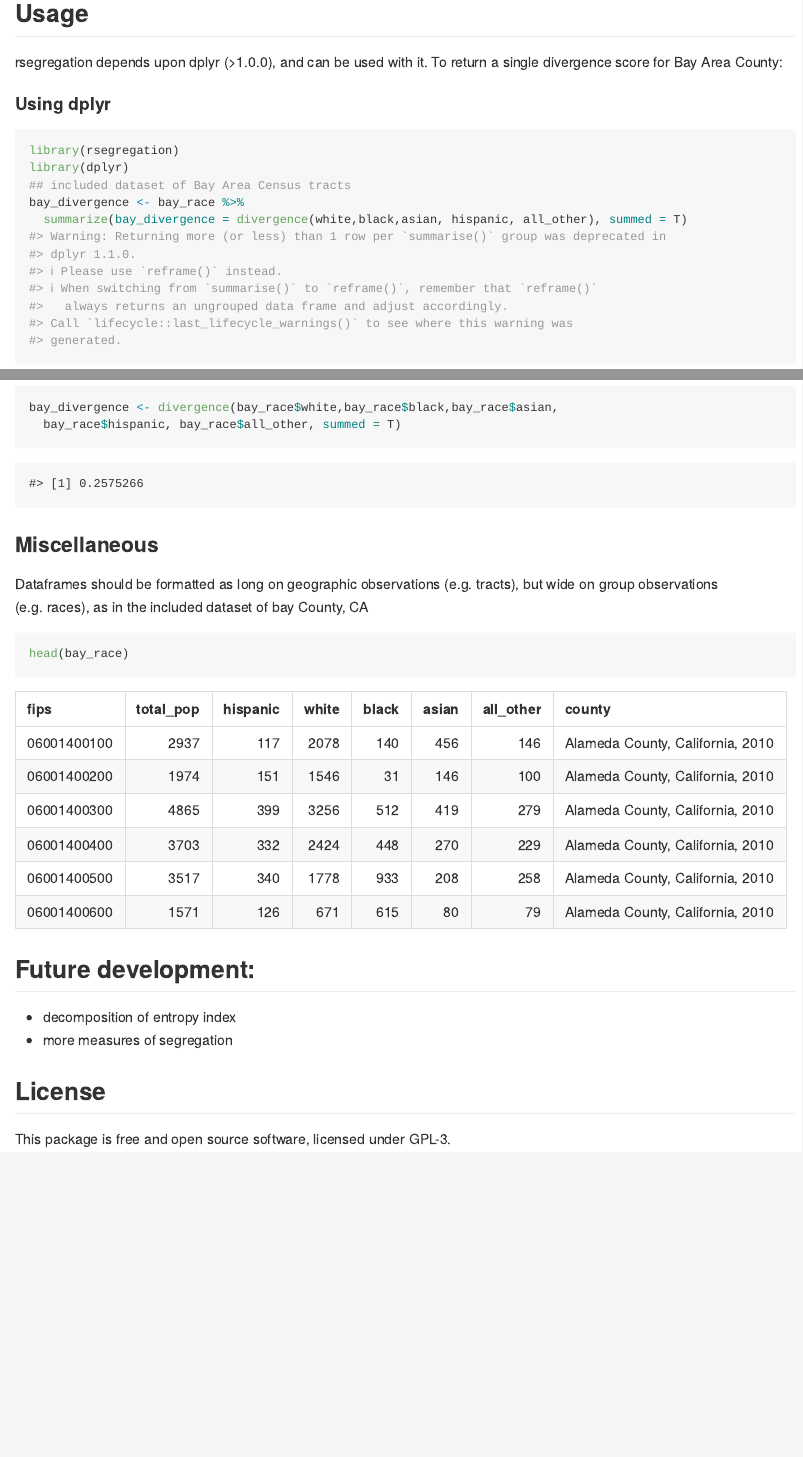
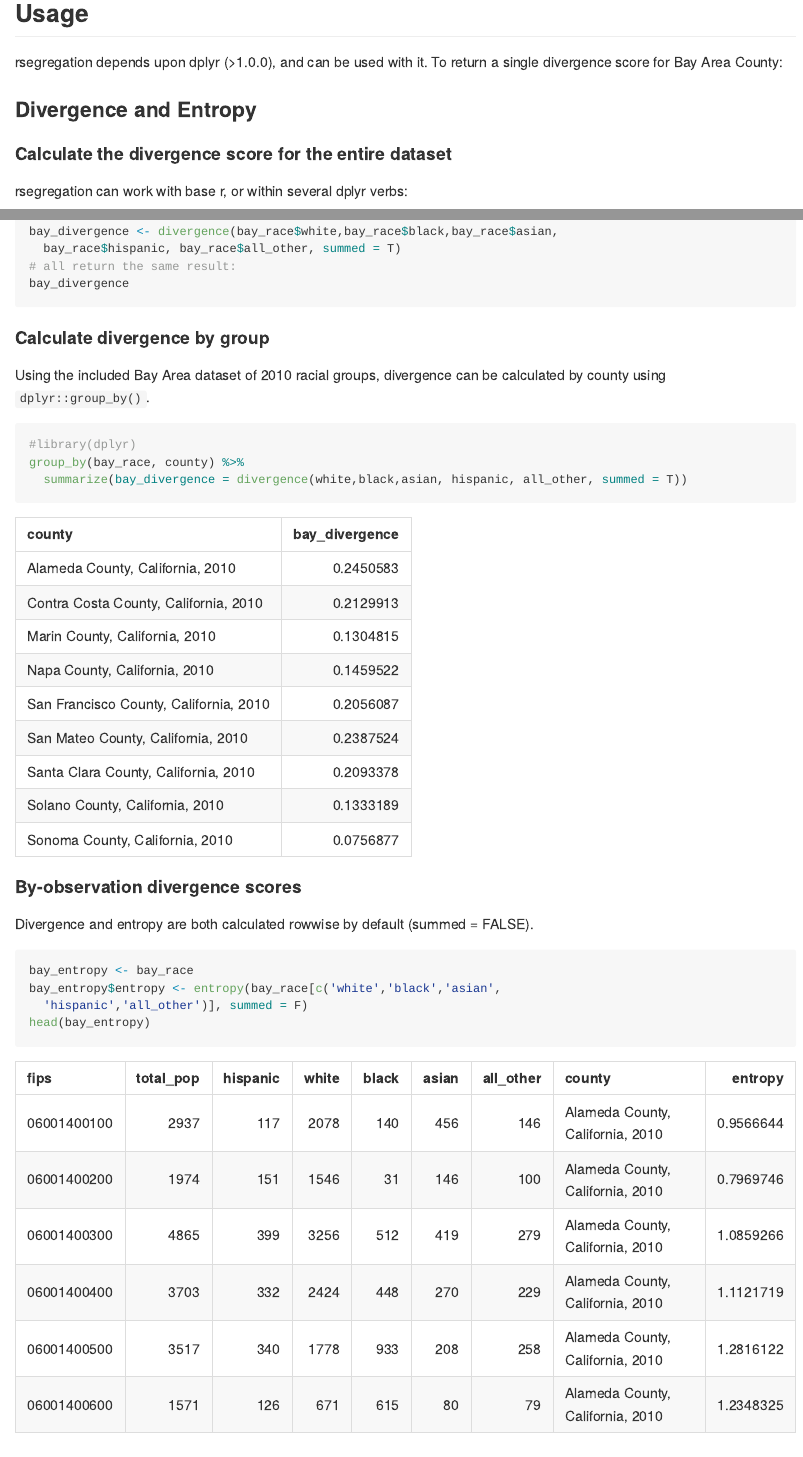
Before and after one commit to arthurgailes/rsegregation, an R Markdown document (README.Rmd): the page in a window 1100 px wide, from 360 px down, and a second part further down, joined at a grey line. Rendered offline with R 4.5, knitr and Pandoc, with nearby package versions; badge pictures from the web are left out.

Commit message:
update readme examples

````diff
--- a/README.Rmd
+++ b/README.Rmd
@@ -43,5 +43,8 @@ The development version from [GitHub](https://github.com/) can be installed with
 
 rsegregation depends upon dplyr (>1.0.0), and can be used with it. To return a single divergence score for Bay Area County:
 
-#### Using dplyr
-```{r example, results='hide'}
+### Divergence and Entropy
+
+#### Calculate the divergence score for the entire dataset
+
+rsegregation can work with base r, or within several dplyr verbs:
@@ -53,4 +63,13 @@ bay_divergence <- bay_race %>%
+bay_divergence <- divergence(bay_race$white,bay_race$black,bay_race$asian,
+  bay_race$hispanic, bay_race$all_other, summed = T)
+# all return the same result:
+bay_divergence
 ```
 
-#### Using Base r
+#### Calculate divergence by group
 
+Using the included Bay Area dataset of 2010 racial groups, divergence can be calculated by county using `dplyr::group_by()`.
+```{r by_county}
+#library(dplyr)
+group_by(bay_race, county) %>%
+  summarize(bay_divergence = divergence(white,black,asian, hispanic, all_other, summed = T))
@@ -64,16 +78,15 @@ or
-```{r baser2}
-bay_divergence <- divergence(bay_race$white,bay_race$black,bay_race$asian,
-  bay_race$hispanic, bay_race$all_other, summed = T)
+#### By-observation divergence scores
+Divergence and entropy are both calculated rowwise by default (summed = FALSE).
+```{r by_tract}
+bay_entropy <- bay_race
+bay_entropy$entropy <- entropy(bay_race[c('white','black','asian',
+  'hispanic','all_other')], summed = F)
+head(bay_entropy)
 ```
-
-```{r echo=FALSE}
-print(bay_divergence)
-```
-
 
 ### Miscellaneous
 
-Dataframes should be formatted as long on geographic observations (e.g. tracts), but wide on group observations (e.g. races), as in the included dataset of bay County, CA
+Dataframes should be formatted as long on geographic observations (e.g. tracts), but wide on group observations (e.g. races), as in the included dataset of the San Francisco Bay Area.
 
 ```{r bay}
 head(bay_race)
````
Also changed, not shown: README.md, README.Rmd (12 more changed lines), 1 other file.
